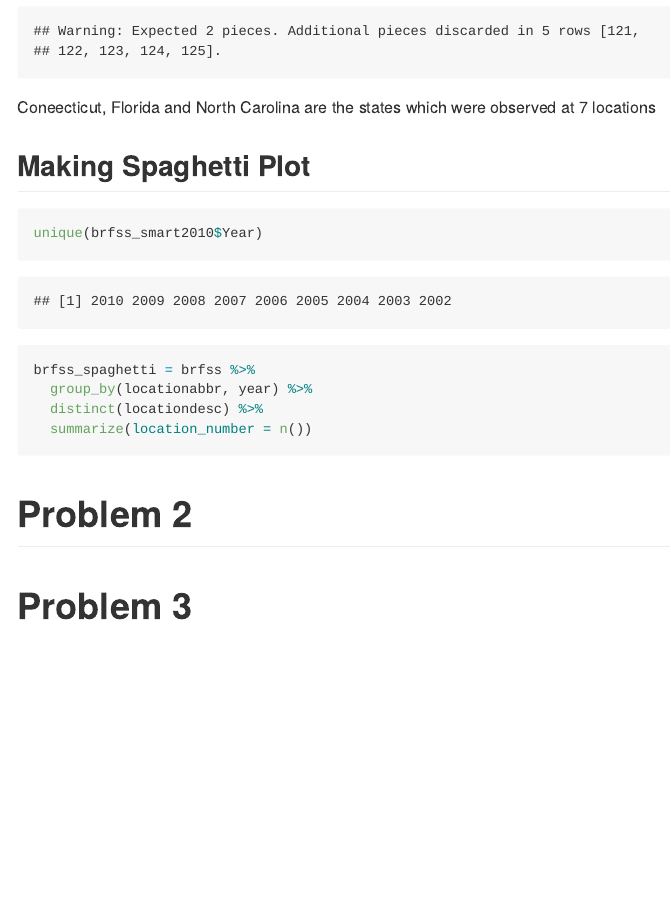
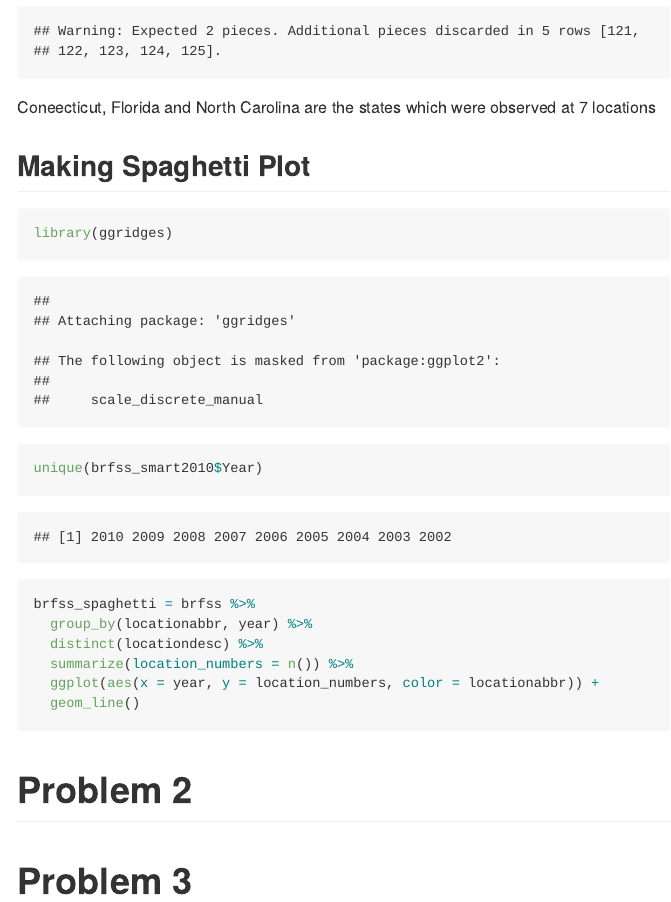
Before and after one commit to bjl21500/p8105_HW3_bjl2150, an R Markdown document (p8105_HW3_bjl2150.Rmd): the page in a window 1100 px wide, from 1870 px down. The pictures show the output file p8105_HW3_bjl2150.md that the author committed with the source, drawn offline in the style of GitHub.

Commit message:
The making of the spaghetti plot

````diff
--- a/p8105_HW3_bjl2150.Rmd
+++ b/p8105_HW3_bjl2150.Rmd
@@ -47,12 +47,16 @@ Coneecticut, Florida and North Carolina are the states which were observed at
 
 ## Making Spaghetti Plot
 ```{r}
+library(ggridges)
+
 unique(brfss_smart2010$Year)
 
 brfss_spaghetti = brfss %>%
   group_by(locationabbr, year) %>%
   distinct(locationdesc) %>%
-  summarize(location_number = n())
+  summarize(location_numbers = n()) %>%
+  ggplot(aes(x = year, y = location_numbers, color = locationabbr)) +
+  geom_line()
 
 
 
````
Also changed, not shown: p8105_HW3_bjl2150.md.
